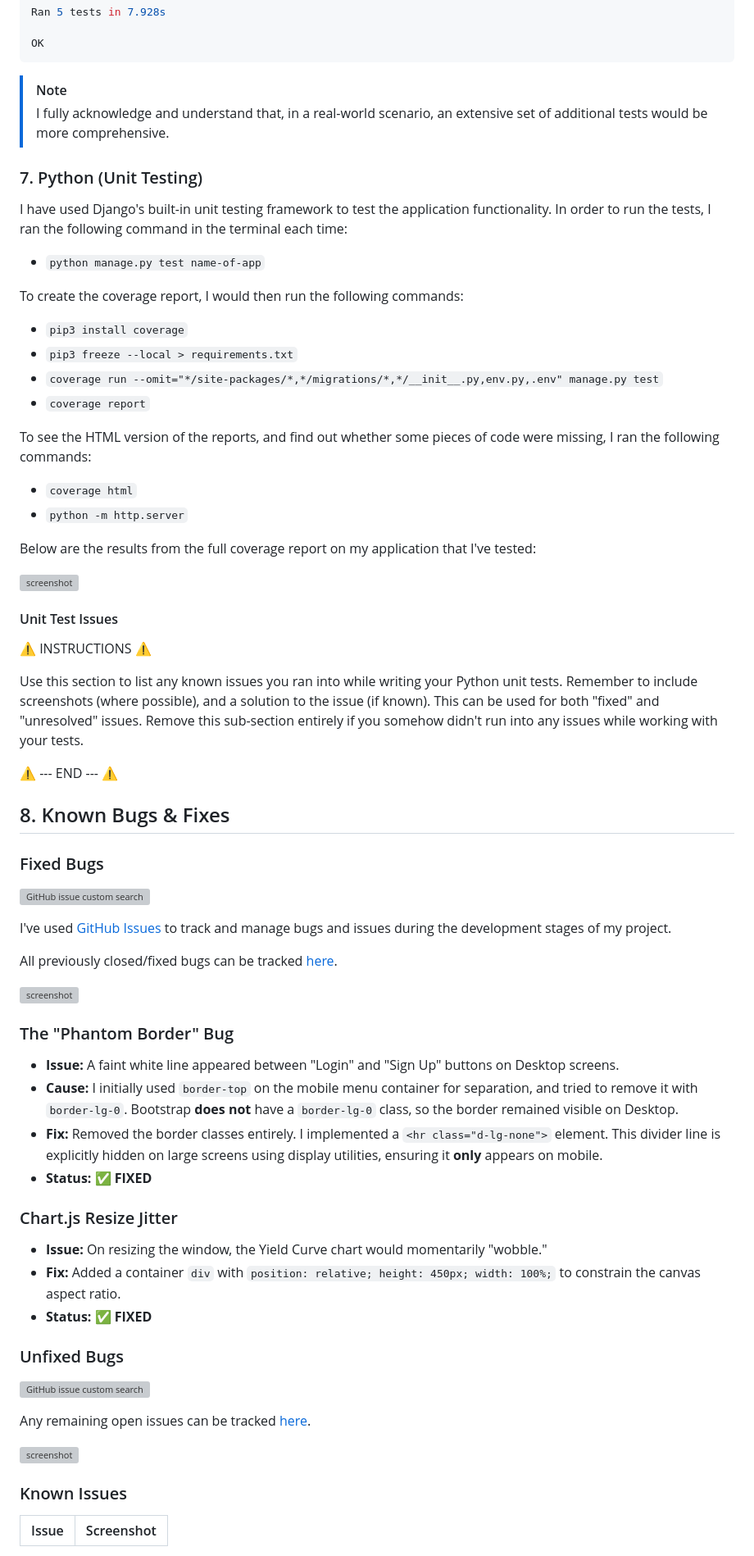
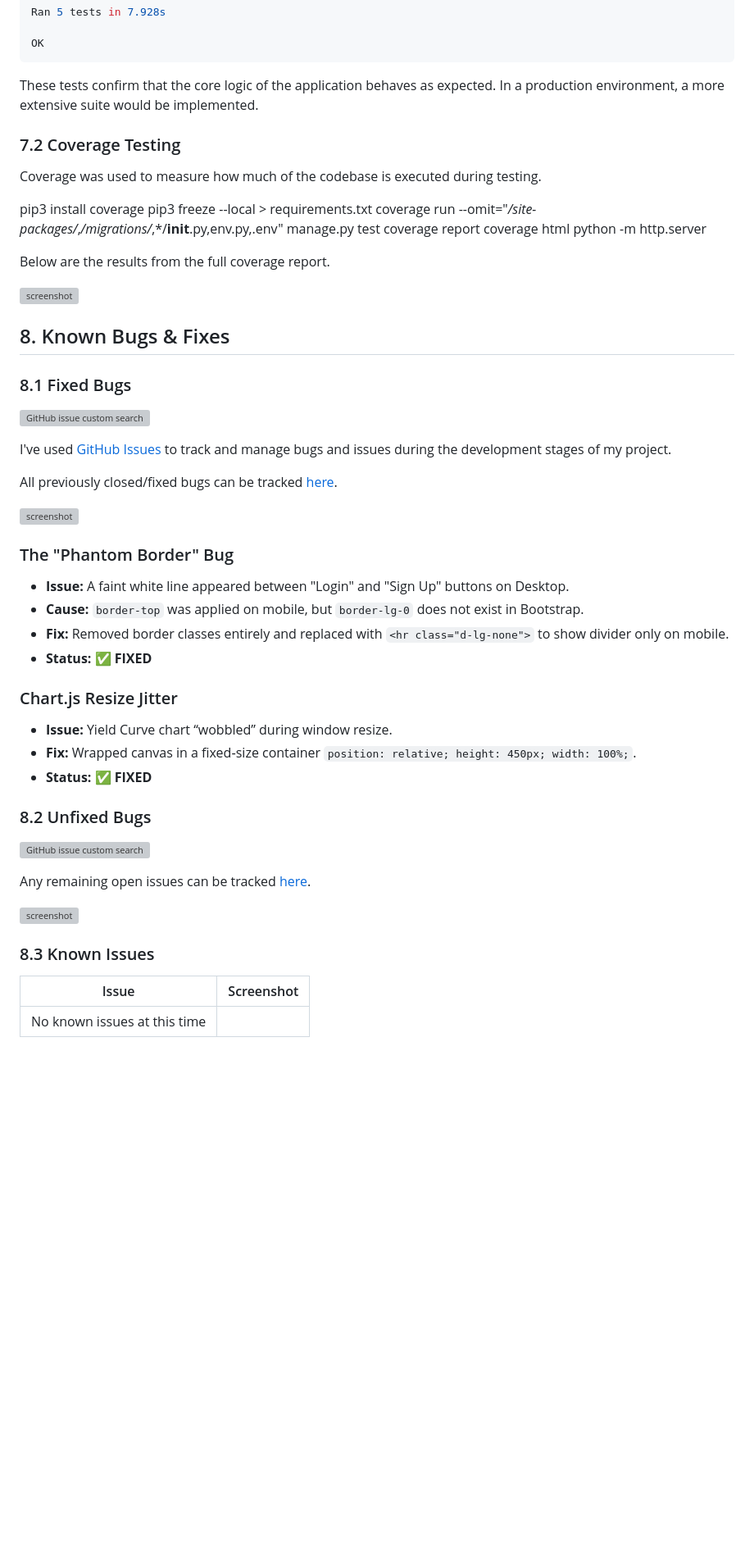
Before and after one commit to DavidClamp/project-swaps, a Markdown page: TESTING.md, the part around one of its changes. Shown at 82% size. GitHub-like rendering; blank space fills up the shorter version; grey boxes are pictures that could not be loaded.

Commit message:
Drafting TESTING.md skeleton continued

````diff
--- a/TESTING.md
+++ b/TESTING.md
@@ -277,44 +277,32 @@ Ran 5 tests in 7.928s
 
 OK
 ```
-
-> [!NOTE]
-> I fully acknowledge and understand that, in a real-world scenario, an extensive set of additional tests would be more comprehensive.
-
-### 7. Python (Unit Testing)
+These tests confirm that the core logic of the application behaves as expected.
+In a production environment, a more extensive suite would be implemented.
 
 
-I have used Django's built-in unit testing framework to test the application functionality. In order to run the tests, I ran the following command in the terminal each time:
+### 7.2 Coverage Testing
 
-- `python manage.py test name-of-app`
+Coverage was used to measure how much of the codebase is executed during testing.
 
-To create the coverage report, I would then run the following commands:
+pip3 install coverage
+pip3 freeze --local > requirements.txt
+coverage run --omit="*/site-packages/*,*/migrations/*,*/__init__.py,env.py,.env" manage.py test
+coverage report
+coverage html
+python -m http.server
 
-- `pip3 install coverage`
-- `pip3 freeze --local > requirements.txt`
-- `coverage run --omit="*/site-packages/*,*/migrations/*,*/__init__.py,env.py,.env" manage.py test`
-- `coverage report`
 
-To see the HTML version of the reports, and find out whether some pieces of code were missing, I ran the following commands:
-
-- `coverage html`
-- `python -m http.server`
-
-Below are the results from the full coverage report on my application that I've tested:
+Below are the results from the full coverage report.
 
 ![screenshot](documentation/automation/html-coverage.png)
 
-#### Unit Test Issues
-
-⚠️ INSTRUCTIONS ⚠️
-
-Use this section to list any known issues you ran into while writing your Python unit tests. Remember to include screenshots (where possible), and a solution to the issue (if known). This can be used for both "fixed" and "unresolved" issues. Remove this sub-section entirely if you somehow didn't run into any issues while working with your tests.
-
-⚠️ --- END --- ⚠️
 
 ## 8. Known Bugs & Fixes
 
-### Fixed Bugs
+
+
+### 8.1 Fixed Bugs
 
 [![GitHub issue custom search](https://img.shields.io/github/issues-search/DavidClamp/project-swaps?query=is%3Aissue%20is%3Aclosed%20label%3Abug&label=Fixed%20Bugs&color=green)](https://www.github.com/DavidClamp/project-swaps/issues?q=is%3Aissue+is%3Aclosed+label%3Abug)
 
@@ -326,17 +314,17 @@ All previously closed/fixed bugs can be tracked [here](https://www.github.com/Da
 
 
 ### The "Phantom Border" Bug
-*   **Issue:** A faint white line appeared between "Login" and "Sign Up" buttons on Desktop screens.
-*   **Cause:** I initially used `border-top` on the mobile menu container for separation, and tried to remove it with `border-lg-0`. Bootstrap **does not** have a `border-lg-0` class, so the border remained visible on Desktop.
-*   **Fix:** Removed the border classes entirely. I implemented a `<hr class="d-lg-none">` element. This divider line is explicitly hidden on large screens using display utilities, ensuring it **only** appears on mobile.
+*   **Issue:** A faint white line appeared between "Login" and "Sign Up" buttons on Desktop.
+*   **Cause:**  `border-top` was applied on mobile, but `border-lg-0` does not exist in Bootstrap.
+*   **Fix:** Removed border classes entirely and replaced with `<hr class="d-lg-none">` to show divider only on mobile.
 *   **Status:** ✅ **FIXED**
 
 ### Chart.js Resize Jitter
-*   **Issue:** On resizing the window, the Yield Curve chart would momentarily "wobble."
-*   **Fix:** Added a container `div` with `position: relative; height: 450px; width: 100%;` to constrain the canvas aspect ratio.
+*   **Issue:** Yield Curve chart “wobbled” during window resize.
+*   **Fix:** Wrapped canvas in a fixed‑size container `position: relative; height: 450px; width: 100%;`.
 *   **Status:** ✅ **FIXED**
 
-### Unfixed Bugs
+### 8.2 Unfixed Bugs
 
 [![GitHub issue custom search](https://img.shields.io/github/issues-search/DavidClamp/project-swaps?query=is%3Aissue%2Bis%3Aopen%2Blabel%3Abug&label=Unfixed%20Bugs&color=red)](https://www.github.com/DavidClamp/project-swaps/issues?q=is%3Aissue+is%3Aopen+label%3Abug)
 
@@ -344,8 +332,9 @@ Any remaining open issues can be tracked [here](https://www.github.com/DavidClam
 
 ![screenshot](documentation/bugs/gh-issues-open.png)
 
-### Known Issues
+### 8.3  Known Issues
 
 | Issue | Screenshot |
 | --- | --- |
+| No known issues at this time| |
 
````
Also changed, not shown: other parts of TESTING.md (+73 -74 lines).
